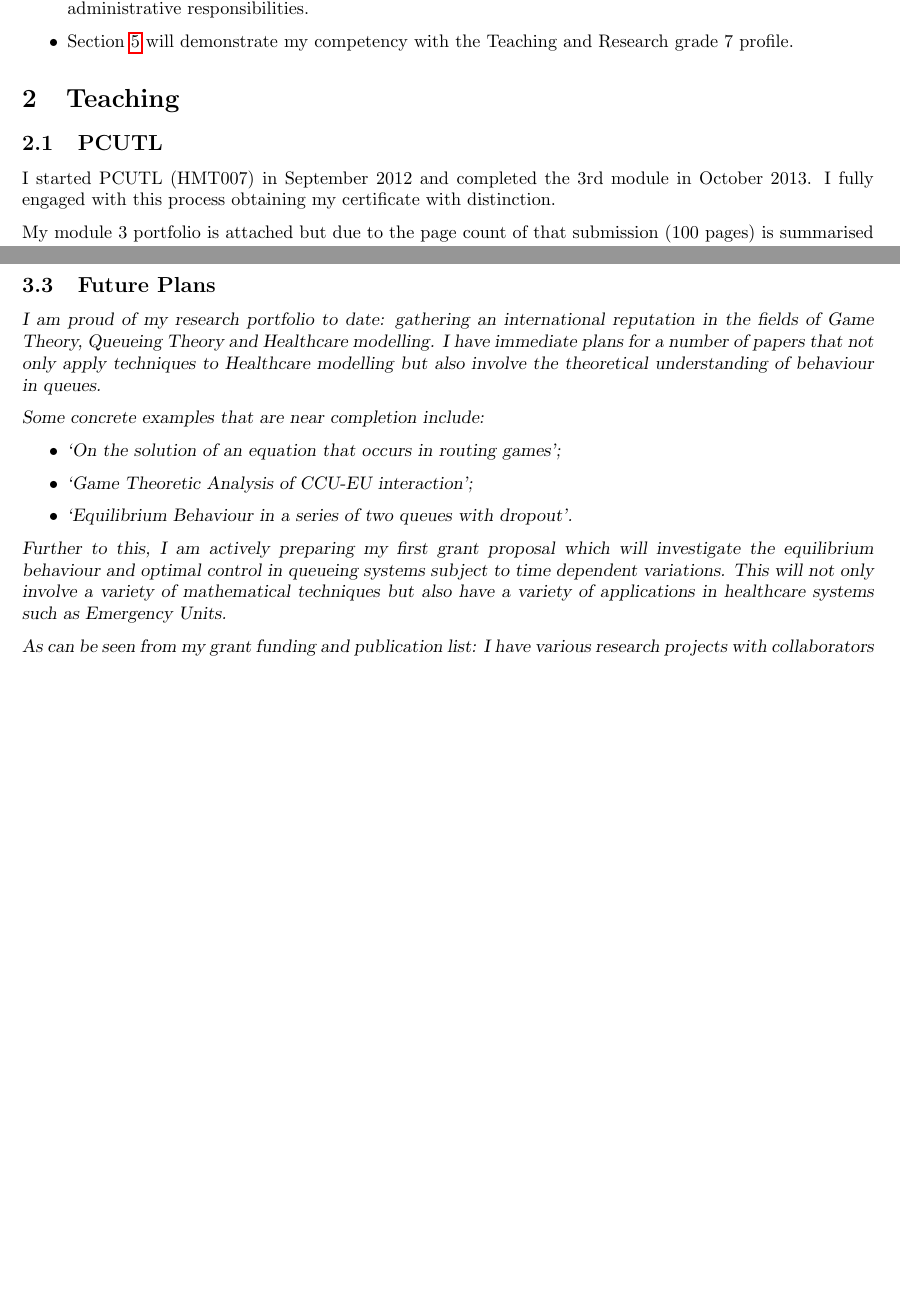
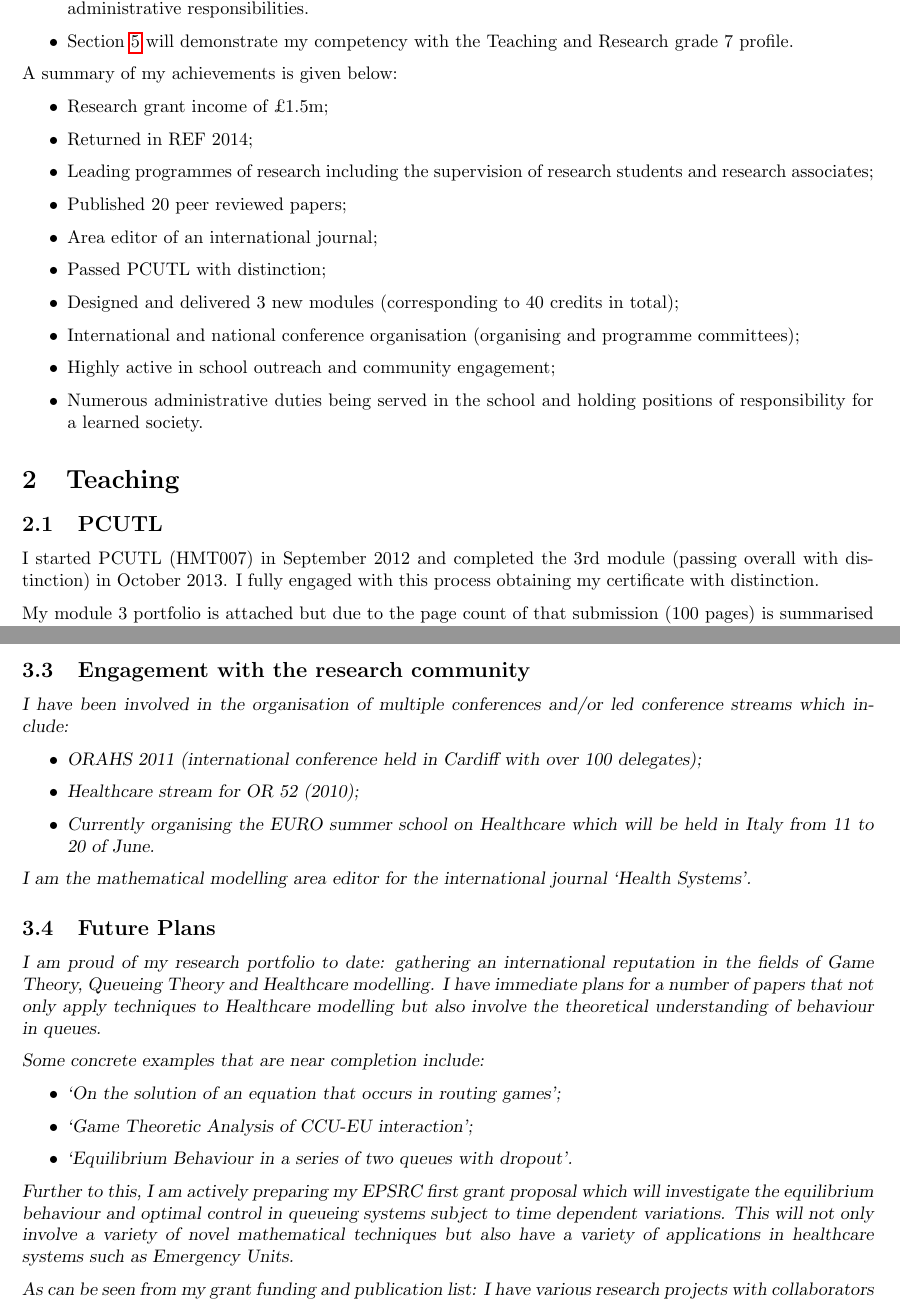
Before and after one commit to drvinceknight/ProbationReport2014, a LaTeX document (report.tex): two parts of pages 1 and 4 of 9 before the commit and two parts of pages 1 and 5 of 10 after it, joined at a grey line, cut so that both start at the same text, the shorter picture padded with empty space. Compiled offline with pdfLaTeX.

Commit message:
finished

```diff
--- a/report.tex
+++ b/report.tex
@@ -26,11 +26,28 @@ This document aims to evidence my accomplishments during the probationary period
     \item Section \ref{sec:additional} will demonstrate my competency with the Teaching and Research grade 7 profile.
 \end{itemize}
 
+A summary of my achievements is given below:
+
+\begin{itemize}
+    \item Research grant income of \pounds1.5m;
+    \item Returned in REF        2014;
+    \item Leading programmes of research including the supervision of research students and research associates;
+    \item Published 20 peer reviewed papers;
+    \item Area editor of an international journal;
+    \item Passed PCUTL with distinction;
+    \item Designed and delivered 3 new modules (corresponding to 40 credits in total);
+    \item International and national conference organisation (organising and programme committees);
+    \item Highly active in school outreach and community engagement;
+    \item Numerous administrative duties being served in the school and holding positions of responsibility for a learned society.
+\end{itemize}
+
+
+
 \section{Teaching}\label{sec:teaching}
 
 \subsection{PCUTL}
 
-I started PCUTL (HMT007) in September 2012 and completed the 3rd module in October 2013. I fully engaged with this process obtaining my certificate with distinction.
+I started PCUTL (HMT007) in September 2012 and completed the 3rd module (passing overall with distinction) in October 2013. I fully engaged with this process obtaining my certificate with distinction.
 
 My module 3 portfolio is attached but due to the page count of that submission (100 pages) is summarised below:
 
@@ -182,6 +208,18 @@ Post-Doctoral Training Scheme Grant: Choice and Healthcare Investigation Project
 Patient Choice: A Discrete Event Simulation\\
 \pounds2,500\hfill{2010}
 
+\subsection{Engagement with the research community}
+
+I have been involved in the organisation of multiple conferences and/or led conference streams which include:
+
+\begin{itemize}
+    \item ORAHS 2011 (international conference held in Cardiff with over 100 delegates);
+    \item Healthcare stream for OR 52 (2010);
+    \item Currently organising the EURO summer school on Healthcare which will be held in Italy from 11 to 20 of June.
+\end{itemize}
+
+I am the mathematical modelling area editor for the international journal `Health Systems'.
+
 \subsection{Future Plans}
 
 I am proud of my research portfolio to date: gathering an international reputation in the fields of Game Theory, Queueing Theory and Healthcare modelling.
@@ -195,8 +233,8 @@ Some concrete examples that are near completion include:
     \item `Equilibrium Behaviour in a series of two queues with dropout'.
 \end{itemize}
 
-Further to this, I am actively preparing my first grant proposal which will investigate the equilibrium behaviour and optimal control in queueing systems subject to time dependent variations.
-This will not only involve a variety of mathematical techniques but also have a variety of applications in healthcare systems such as Emergency Units.
+Further to this, I am actively preparing my EPSRC first grant proposal which will investigate the equilibrium behaviour and optimal control in queueing systems subject to time dependent variations.
+This will not only involve a variety of novel mathematical techniques but also have a variety of applications in healthcare systems such as Emergency Units.
 
 As can be seen from my grant funding and publication list: I have various research projects with collaborators within the School of Mathematics, the College of Physical Sciences and the University.
 I also plan to investigate the potential for fellowships as well as continuing to grow an international network of collaborators (in 2013 I visited potential collaborators in Michigan).
```
Also changed, not shown: report.pdf, report.tex (27 more changed lines).
